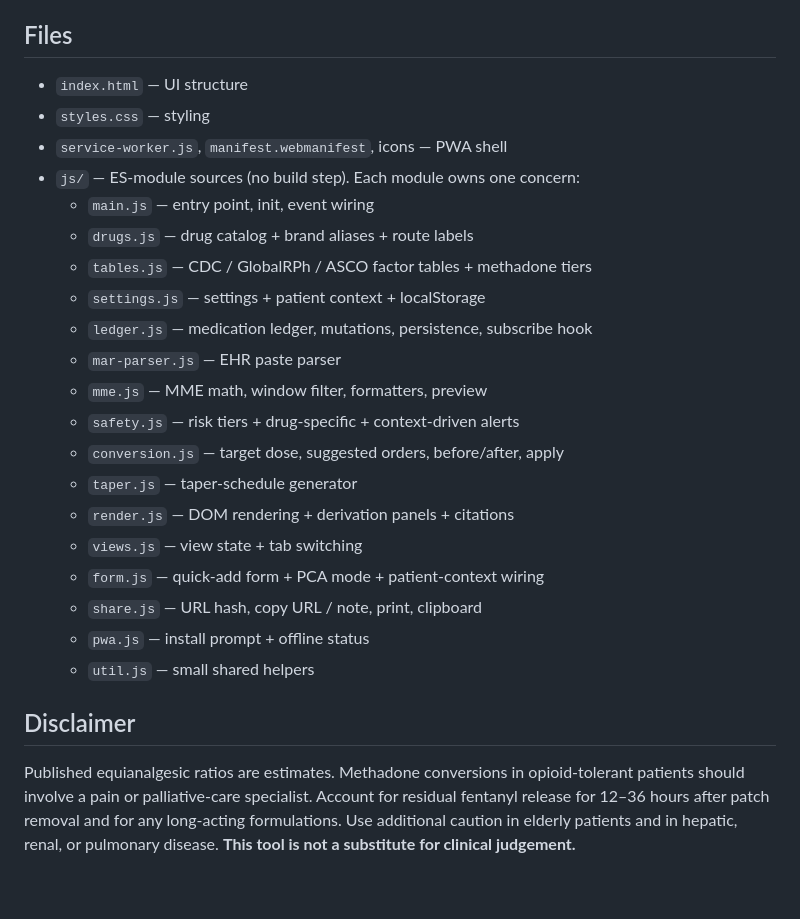
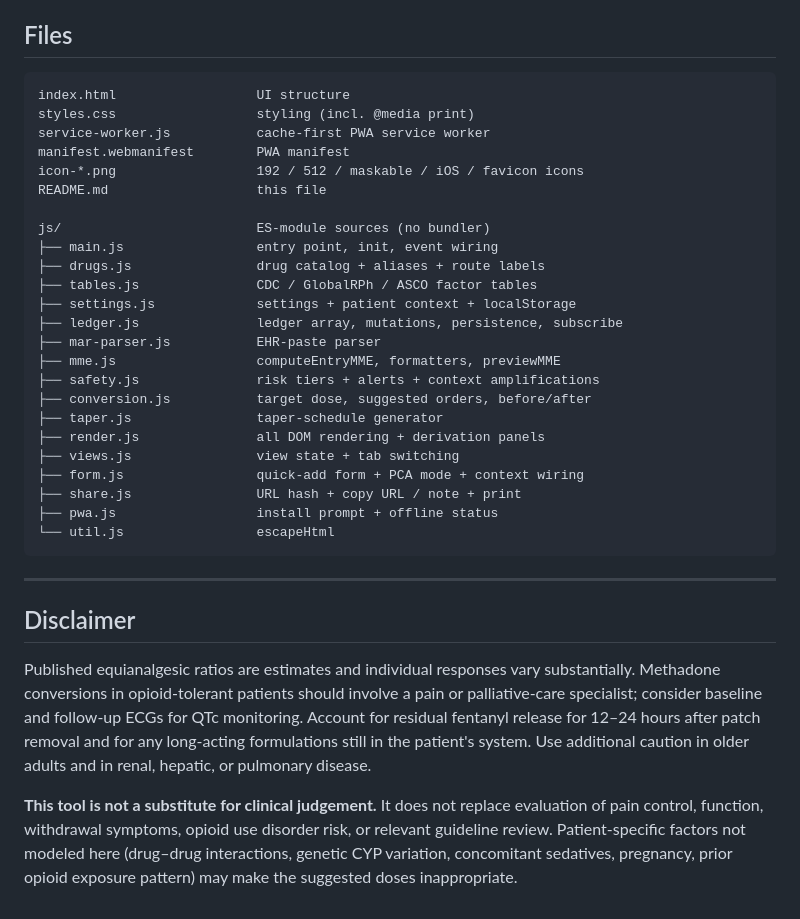
Before and after one commit to robbie-med/Mme, a Markdown page: README.md, the part around one of its changes. GitHub-like rendering.

````diff
--- a/README.md
+++ b/README.md
@@ -140,32 +275,48 @@ the repo root with relative paths.
 
 ## Files
 
-- `index.html` — UI structure
-- `styles.css` — styling
-- `service-worker.js`, `manifest.webmanifest`, icons — PWA shell
-- `js/` — ES-module sources (no build step). Each module owns one concern:
-  - `main.js` — entry point, init, event wiring
-  - `drugs.js` — drug catalog + brand aliases + route labels
-  - `tables.js` — CDC / GlobalRPh / ASCO factor tables + methadone tiers
-  - `settings.js` — settings + patient context + localStorage
-  - `ledger.js` — medication ledger, mutations, persistence, subscribe hook
-  - `mar-parser.js` — EHR paste parser
-  - `mme.js` — MME math, window filter, formatters, preview
-  - `safety.js` — risk tiers + drug-specific + context-driven alerts
-  - `conversion.js` — target dose, suggested orders, before/after, apply
-  - `taper.js` — taper-schedule generator
-  - `render.js` — DOM rendering + derivation panels + citations
-  - `views.js` — view state + tab switching
-  - `form.js` — quick-add form + PCA mode + patient-context wiring
-  - `share.js` — URL hash, copy URL / note, print, clipboard
-  - `pwa.js` — install prompt + offline status
-  - `util.js` — small shared helpers
+```
+index.html                  UI structure
+styles.css                  styling (incl. @media print)
+service-worker.js           cache-first PWA service worker
+manifest.webmanifest        PWA manifest
+icon-*.png                  192 / 512 / maskable / iOS / favicon icons
+README.md                   this file
+
+js/                         ES-module sources (no bundler)
+├── main.js                 entry point, init, event wiring
+├── drugs.js                drug catalog + aliases + route labels
+├── tables.js               CDC / GlobalRPh / ASCO factor tables
+├── settings.js             settings + patient context + localStorage
+├── ledger.js               ledger array, mutations, persistence, subscribe
+├── mar-parser.js           EHR-paste parser
+├── mme.js                  computeEntryMME, formatters, previewMME
+├── safety.js               risk tiers + alerts + context amplifications
+├── conversion.js           target dose, suggested orders, before/after
+├── taper.js                taper-schedule generator
+├── render.js               all DOM rendering + derivation panels
+├── views.js                view state + tab switching
+├── form.js                 quick-add form + PCA mode + context wiring
+├── share.js                URL hash + copy URL / note + print
+├── pwa.js                  install prompt + offline status
+└── util.js                 escapeHtml
+```
+
+---
 
 ## Disclaimer
 
-Published equianalgesic ratios are estimates. Methadone conversions in
-opioid-tolerant patients should involve a pain or palliative-care specialist.
-Account for residual fentanyl release for 12–36 hours after patch removal and
-for any long-acting formulations. Use additional caution in elderly patients
-and in hepatic, renal, or pulmonary disease. **This tool is not a substitute
-for clinical judgement.**
+Published equianalgesic ratios are estimates and individual responses
+vary substantially. Methadone conversions in opioid-tolerant patients
+should involve a pain or palliative-care specialist; consider baseline
+and follow-up ECGs for QTc monitoring. Account for residual fentanyl
+release for 12–24 hours after patch removal and for any long-acting
+formulations still in the patient's system. Use additional caution in
+older adults and in renal, hepatic, or pulmonary disease.
+
+**This tool is not a substitute for clinical judgement.** It does not
+replace evaluation of pain control, function, withdrawal symptoms,
+opioid use disorder risk, or relevant guideline review. Patient-specific
+factors not modeled here (drug–drug interactions, genetic CYP variation,
+concomitant sedatives, pregnancy, prior opioid exposure pattern) may
+make the suggested doses inappropriate.
````
Also changed, not shown: other parts of README.md (+251 -116 lines).
